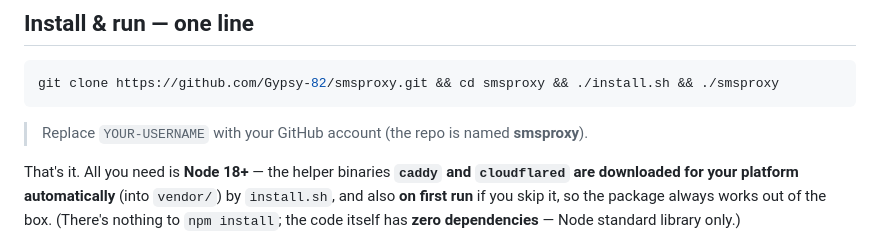
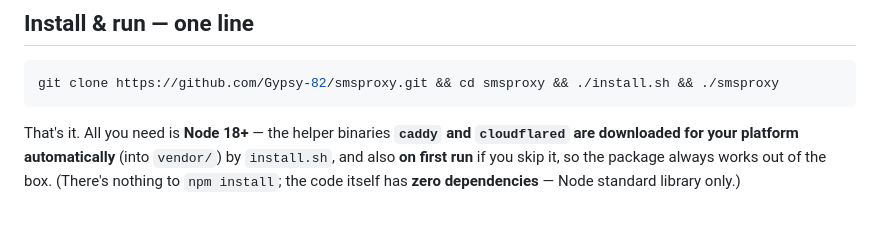
Before and after one commit to Gypsy-82/smsproxy, a Markdown page: README.md, the part around the change. GitHub-like rendering; blank space fills up the shorter version.

````diff
--- a/README.md
+++ b/README.md
@@ -13,7 +13,6 @@ gone.
 git clone https://github.com/Gypsy-82/smsproxy.git && cd smsproxy && ./install.sh && ./smsproxy
 ```
 
-> Replace `YOUR-USERNAME` with your GitHub account (the repo is named **smsproxy**).
 
 That's it. All you need is **Node 18+** — the helper binaries **`caddy` and `cloudflared`
 are downloaded for your platform automatically** (into `vendor/`) by `install.sh`, and
````
